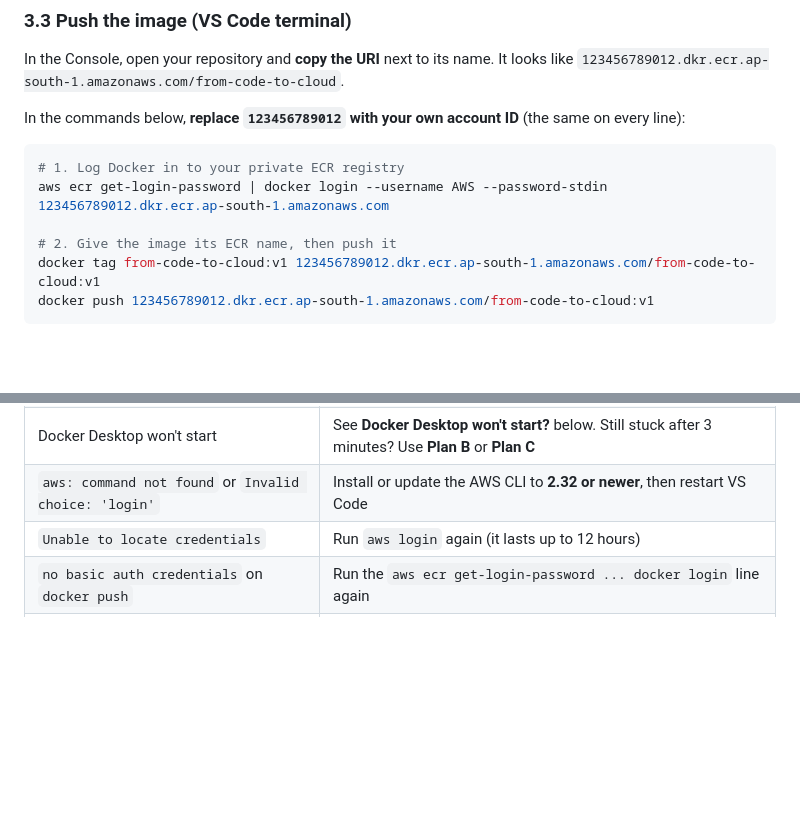
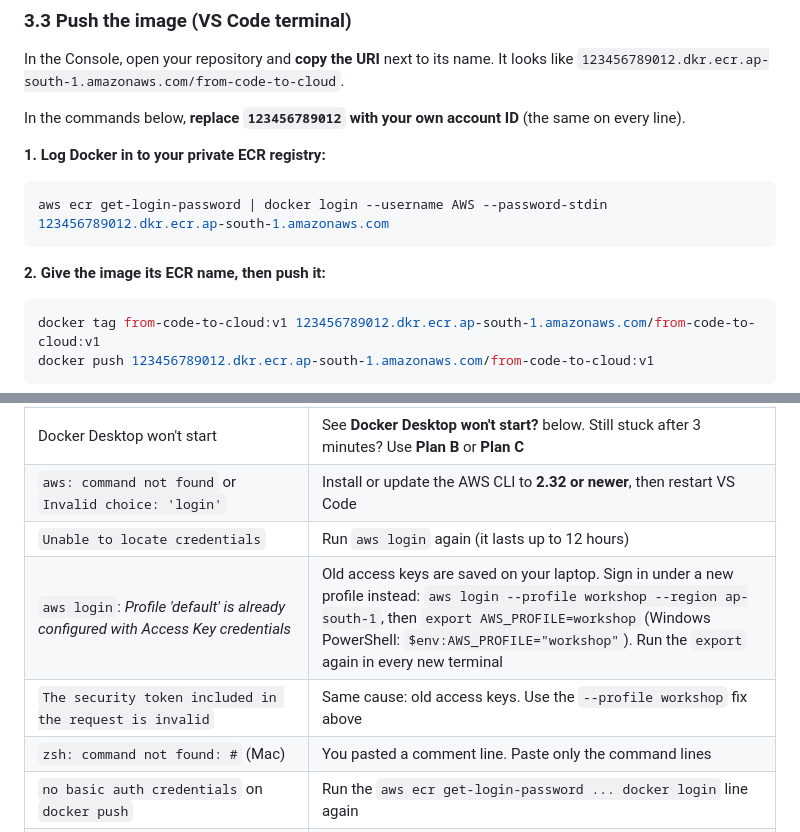
Before and after one commit to cloudadhar/from-code-to-cloud, a Markdown page: README.md, 2 parts joined by grey strips. Rendered like a GitHub page; blank space fills up the shorter version.

Commit message:
Fix aws login with old access keys (--profile workshop); no comment lines in pasted commands (zsh)
Co-Authored-By: Claude Opus 5.5 <noreply@anthropic.com>

````diff
--- a/README.md
+++ b/README.md
@@ -200,12 +200,14 @@ aws sts get-caller-identity
 ### 3.3 Push the image (VS Code terminal)
 In the Console, open your repository and **copy the URI** next to its name. It looks like `123456789012.dkr.ecr.ap-south-1.amazonaws.com/from-code-to-cloud`.
 
-In the commands below, **replace `123456789012` with your own account ID** (the same on every line):
+In the commands below, **replace `123456789012` with your own account ID** (the same on every line).
+
+**1. Log Docker in to your private ECR registry:**
 ```bash
-# 1. Log Docker in to your private ECR registry
 aws ecr get-login-password | docker login --username AWS --password-stdin 123456789012.dkr.ecr.ap-south-1.amazonaws.com
-
-# 2. Give the image its ECR name, then push it
+```
+**2. Give the image its ECR name, then push it:**
+```bash
 docker tag from-code-to-cloud:v1 123456789012.dkr.ecr.ap-south-1.amazonaws.com/from-code-to-cloud:v1
 docker push 123456789012.dkr.ecr.ap-south-1.amazonaws.com/from-code-to-cloud:v1
 ```
@@ -398,6 +400,9 @@ Do these **in order**:
 | Docker Desktop won't start | See **Docker Desktop won't start?** below. Still stuck after 3 minutes? Use **Plan B** or **Plan C** |
 | `aws: command not found` or `Invalid choice: 'login'` | Install or update the AWS CLI to **2.32 or newer**, then restart VS Code |
 | `Unable to locate credentials` | Run `aws login` again (it lasts up to 12 hours) |
+| `aws login`: *Profile 'default' is already configured with Access Key credentials* | Old access keys are saved on your laptop. Sign in under a new profile instead: `aws login --profile workshop --region ap-south-1`, then `export AWS_PROFILE=workshop` (Windows PowerShell: `$env:AWS_PROFILE="workshop"`). Run the `export` again in every new terminal |
+| `The security token included in the request is invalid` | Same cause: old access keys. Use the `--profile workshop` fix above |
+| `zsh: command not found: #` (Mac) | You pasted a comment line. Paste only the command lines |
 | `no basic auth credentials` on `docker push` | Run the `aws ecr get-login-password ... docker login` line again |
 | `repository ... does not exist` on push | The repo name, account ID or region doesn't match. It must be `from-code-to-cloud` in **ap-south-1** |
 | `429 Too Many Requests` / `toomanyrequests` when building | Too many anonymous downloads of the base image from your network. Sign Docker in to ECR Public, then build again: `aws ecr-public get-login-password --region us-east-1 \| docker login --username AWS --password-stdin public.ecr.aws` |
````
Also changed, not shown: docs/PREREQUISITES.md (+7 -0 lines).
